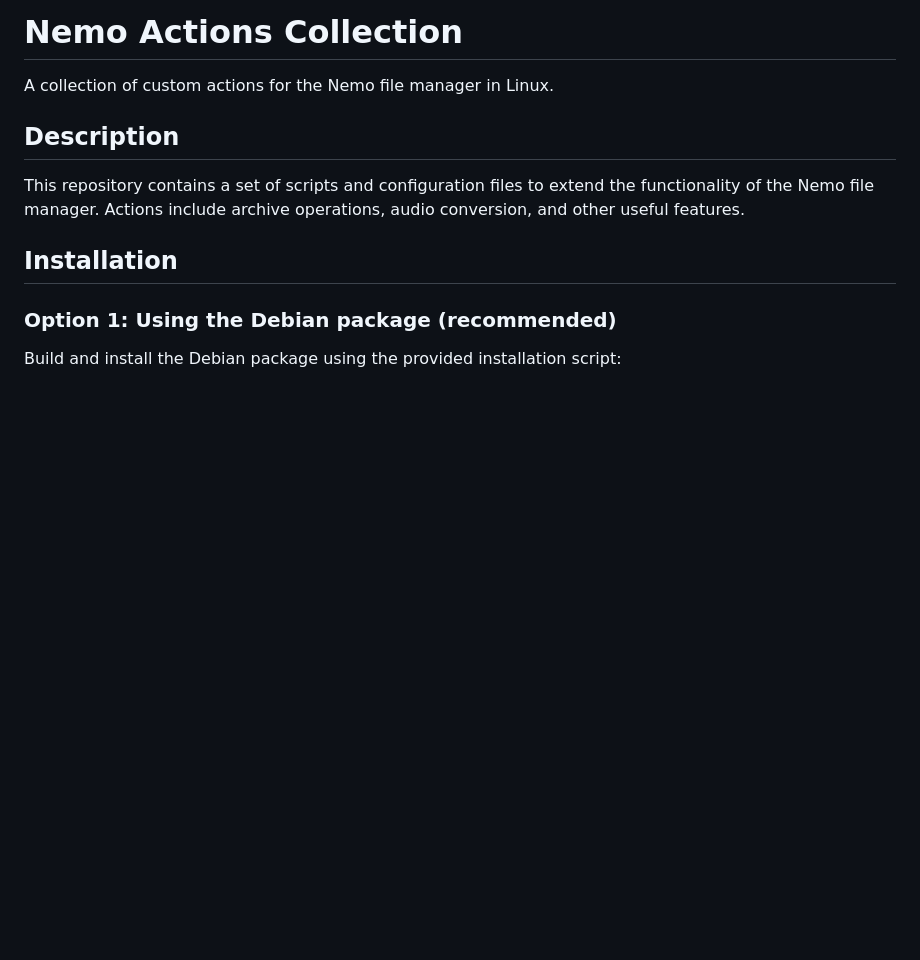
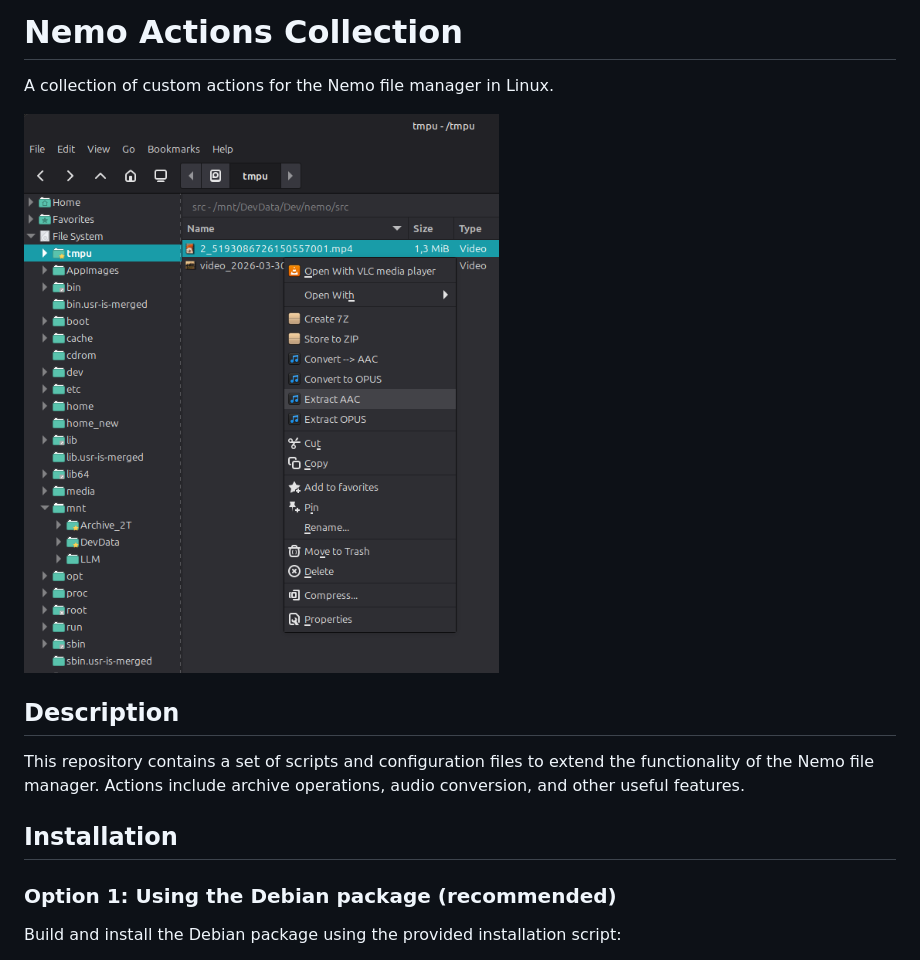
Before and after one commit to bwowan/vb-nemo-actions, a Markdown page: README.md, the part around the change. Drawn GitHub-style; pictures changed too: scr01.png (added); blank space fills up the shorter version.

Commit message:
Add screenshot to README

```diff
--- a/README.md
+++ b/README.md
@@ -1,6 +1,8 @@
 # Nemo Actions Collection
 
 A collection of custom actions for the Nemo file manager in Linux.
+
+![Nemo Actions](scr01.png)
 
 ## Description
 
```
